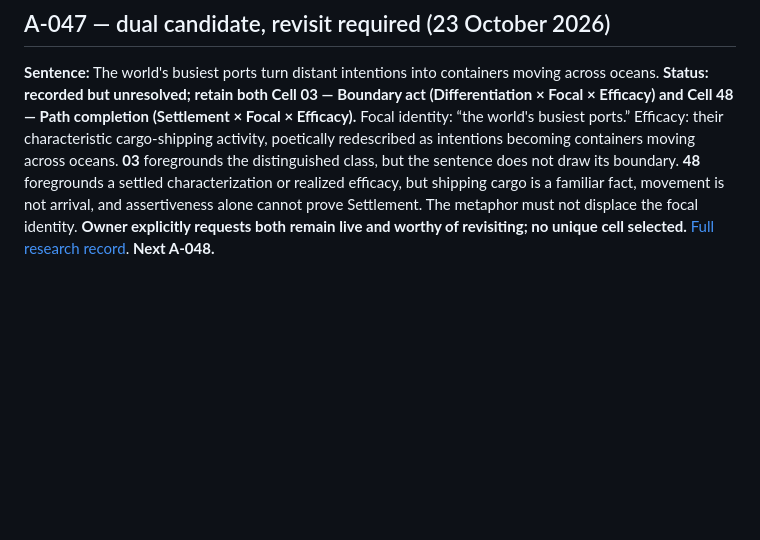
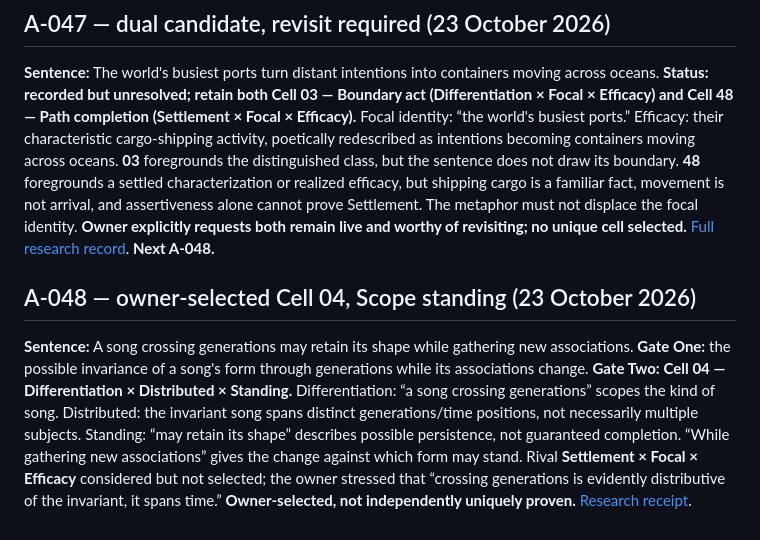
Before and after one commit to TitanicParker/everything-fresh, a Markdown page: laboratory/RESOLUTION_REGISTER.md, the part around the change. Rendered like a GitHub page; blank space fills up the shorter version.

Commit message:
Integrate A-048 Cell 04 into research and teaching

```diff
--- a/laboratory/RESOLUTION_REGISTER.md
+++ b/laboratory/RESOLUTION_REGISTER.md
@@ -512,3 +512,8 @@ These are dialogue-selected working resolutions, not uniqueness proofs. A-041 re
 ## A-047 — dual candidate, revisit required (23 October 2026)
 
 **Sentence:** The world's busiest ports turn distant intentions into containers moving across oceans. **Status: recorded but unresolved; retain both Cell 03 — Boundary act (Differentiation × Focal × Efficacy) and Cell 48 — Path completion (Settlement × Focal × Efficacy).** Focal identity: “the world's busiest ports.” Efficacy: their characteristic cargo-shipping activity, poetically redescribed as intentions becoming containers moving across oceans. **03** foregrounds the distinguished class, but the sentence does not draw its boundary. **48** foregrounds a settled characterization or realized efficacy, but shipping cargo is a familiar fact, movement is not arrival, and assertiveness alone cannot prove Settlement. The metaphor must not displace the focal identity. **Owner explicitly requests both remain live and worthy of revisiting; no unique cell selected.** [Full research record](https://github.com/TitanicParker/everything-fresh/blob/main/laboratory/resolutions/A-047-dual-candidate-2026-10-23.md). **Next A-048.**
+
+
+## A-048 — owner-selected Cell 04, Scope standing (23 October 2026)
+
+**Sentence:** A song crossing generations may retain its shape while gathering new associations. **Gate One:** the possible invariance of a song's form through generations while its associations change. **Gate Two:** **Cell 04 — Differentiation × Distributed × Standing.** Differentiation: “a song crossing generations” scopes the kind of song. Distributed: the invariant song spans distinct generations/time positions, not necessarily multiple subjects. Standing: “may retain its shape” describes possible persistence, not guaranteed completion. “While gathering new associations” gives the change against which form may stand. Rival **Settlement × Focal × Efficacy** considered but not selected; the owner stressed that “crossing generations is evidently distributive of the invariant, it spans time.” **Owner-selected, not independently uniquely proven.** [Research receipt](https://github.com/TitanicParker/everything-fresh/blob/main/laboratory/resolutions/A-048-resolution-2026-10-23.md).
```
